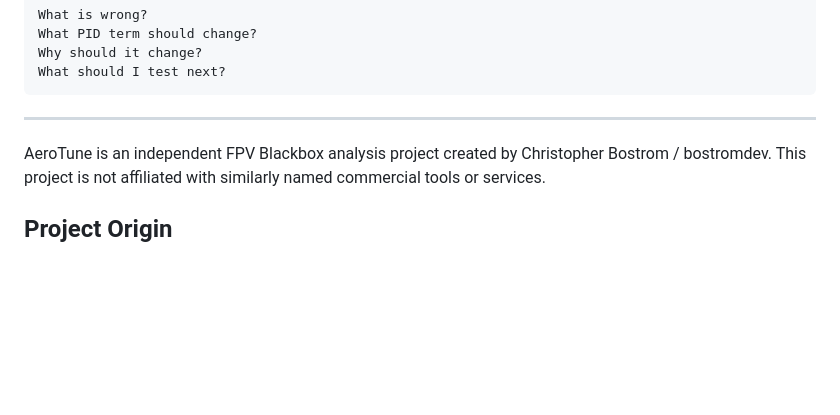
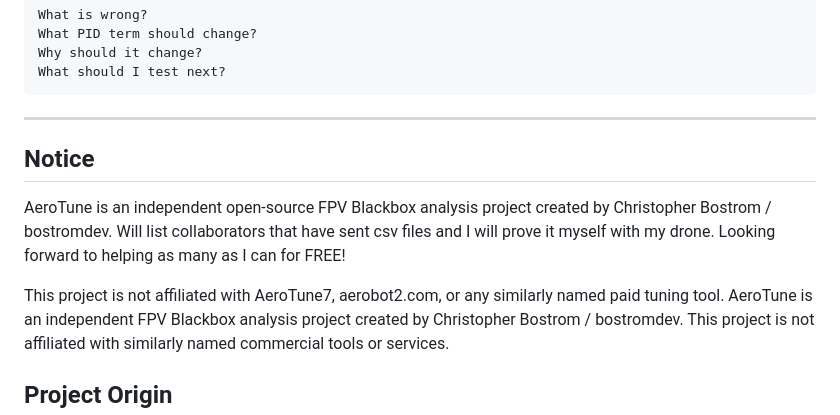
Before and after one commit to bostromdev/AeroTune, a Markdown page: README.md, the part around the change. Drawn GitHub-style; blank space fills up the shorter version.

````diff
--- a/README.md
+++ b/README.md
@@ -12,7 +12,11 @@ What should I test next?
 ```
 
 ---
+## Notice
 
+AeroTune is an independent open-source FPV Blackbox analysis project created by Christopher Bostrom / bostromdev. Will list collaborators that have sent csv files and I will prove it myself with my drone. Looking forward to helping as many as I can for FREE!
+
+This project is not affiliated with AeroTune7, aerobot2.com, or any similarly named paid tuning tool.
 AeroTune is an independent FPV Blackbox analysis project created by Christopher Bostrom / bostromdev. This project is not affiliated with similarly named commercial tools or services.
 ## Project Origin
 
````
